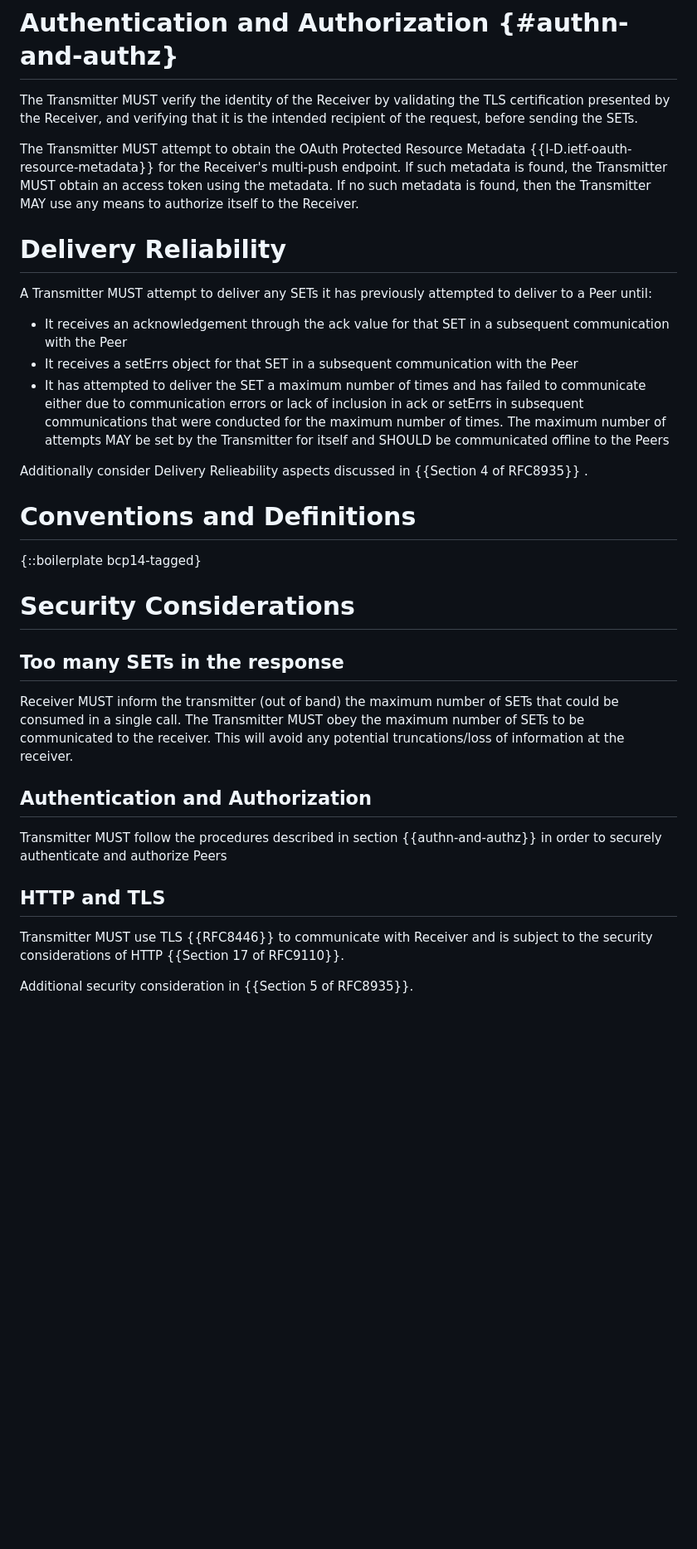
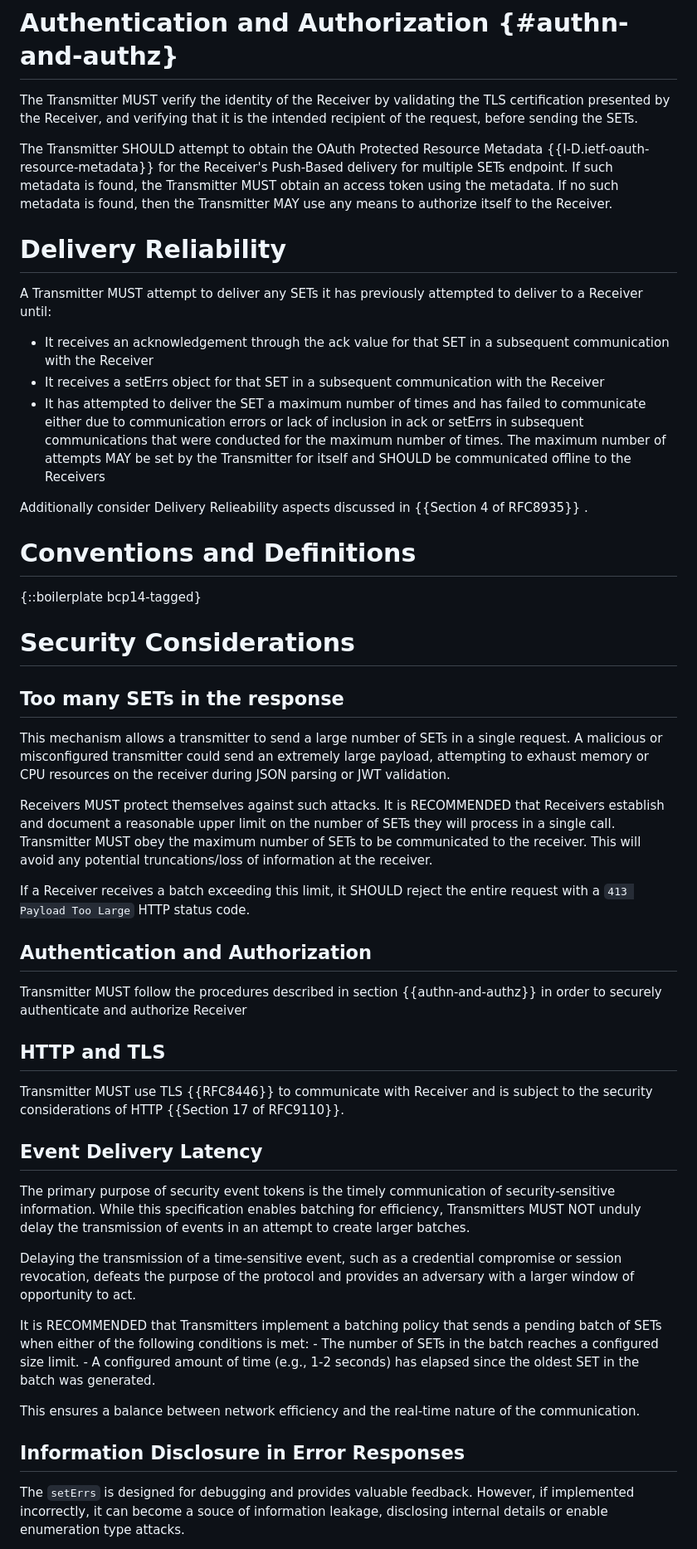
Before and after one commit to appsdesh/draft-deshpande-secevent-http-multi-set-push, a Markdown page: draft-deshpande-secevent-http-multi-set-push.md, the part around one of its changes. Shown at 83% size. GitHub-like rendering; blank space fills up the shorter version.

Commit message:
Security Considerations, Response types updated

```diff
--- a/draft-deshpande-secevent-http-multi-set-push.md
+++ b/draft-deshpande-secevent-http-multi-set-push.md
@@ -211,17 +252,16 @@ The Transmitter MUST verify the identity of the Receiver by validating
 the TLS certification presented by the Receiver, and verifying that
 it is the intended recipient of the request, before sending the SETs.
 
-The Transmitter MUST attempt to obtain the OAuth Protected Resource
-Metadata {{I-D.ietf-oauth-resource-metadata}} for the Receiver's multi-push endpoint.  If such metadata is
-found, the Transmitter MUST obtain an access token using the metadata.
+The Transmitter SHOULD attempt to obtain the OAuth Protected Resource
+Metadata {{I-D.ietf-oauth-resource-metadata}} for the Receiver's Push-Based delivery for multiple SETs endpoint.  If such metadata is found, the Transmitter MUST obtain an access token using the metadata.
 If no such metadata is found, then the Transmitter MAY use any means to
 authorize itself to the Receiver.
 
 # Delivery Reliability
-A Transmitter MUST attempt to deliver any SETs it has previously attempted to deliver to a Peer until:
-   - It receives an acknowledgement through the ack value for that SET in a subsequent communication with the Peer
-   - It receives a setErrs object for that SET in a subsequent communication with the Peer
-   - It has attempted to deliver the SET a maximum number of times and has failed to communicate either due to communication errors or lack of inclusion in ack or setErrs in subsequent communications that were conducted for the maximum number of times. The maximum number of attempts MAY be set by the Transmitter for itself and SHOULD be communicated offline to the Peers
+A Transmitter MUST attempt to deliver any SETs it has previously attempted to deliver to a Receiver until:
+   - It receives an acknowledgement through the ack value for that SET in a subsequent communication with the Receiver
+   - It receives a setErrs object for that SET in a subsequent communication with the Receiver
+   - It has attempted to deliver the SET a maximum number of times and has failed to communicate either due to communication errors or lack of inclusion in ack or setErrs in subsequent communications that were conducted for the maximum number of times. The maximum number of attempts MAY be set by the Transmitter for itself and SHOULD be communicated offline to the Receivers
 
 Additionally consider Delivery Relieability aspects discussed in {{Section 4 of RFC8935}} .
 
@@ -233,12 +273,31 @@ Additionally consider Delivery Relieability aspects discussed in {{Section 4 of
 # Security Considerations
 
 ## Too many SETs in the response
-Receiver MUST inform the transmitter (out of band) the maximum number of SETs that could be consumed in a single call. The Transmitter MUST obey the maximum number of SETs to be communicated to the receiver. This will avoid any potential truncations/loss of information at the receiver.
+This mechanism allows a transmitter to send a large number of SETs in a single request. A malicious or misconfigured transmitter could send an extremely large payload, attempting to exhaust memory or CPU resources on the receiver during JSON parsing or JWT validation.
+
+Receivers MUST protect themselves against such attacks. It is RECOMMENDED that Receivers establish and document a reasonable upper limit on the number of SETs they will process in a single call. Transmitter MUST obey the maximum number of SETs to be communicated to the receiver. This will avoid any potential truncations/loss of information at the receiver.
+
+If a Receiver receives a batch exceeding this limit, it SHOULD reject the entire request with a `413 Payload Too Large` HTTP status code.
+
 
 ## Authentication and Authorization
-Transmitter MUST follow the procedures described in section {{authn-and-authz}} in order to securely authenticate and authorize Peers
+Transmitter MUST follow the procedures described in section {{authn-and-authz}} in order to securely authenticate and authorize Receiver
 
 ## HTTP and TLS
 Transmitter MUST use TLS {{RFC8446}} to communicate with Receiver and is subject to the security considerations of HTTP {{Section 17 of RFC9110}}.
 
-Additional security consideration in {{Section 5 of RFC8935}}.
+## Event Delivery Latency
+The primary purpose of security event tokens is the timely communication of security-sensitive information. While this specification enables batching for efficiency, Transmitters MUST NOT unduly delay the transmission of events in an attempt to create larger batches.
+
+Delaying the transmission of a time-sensitive event, such as a credential compromise or session revocation, defeats the purpose of the protocol and provides an adversary with a larger window of opportunity to act.
+
+It is RECOMMENDED that Transmitters implement a batching policy that sends a pending batch of SETs when either of the following conditions is met:
+    - The number of SETs in the batch reaches a configured size limit.
+    - A configured amount of time (e.g., 1-2 seconds) has elapsed since the oldest SET in the batch was generated.
+
+This ensures a balance between network efficiency and the real-time nature of the communication.
+
+## Information Disclosure in Error Responses
+
+The `setErrs` is designed for debugging and provides valuable feedback. However, if implemented incorrectly, it can become a souce of information leakage, disclosing internal details or enable enumeration type attacks.
+
```
Also changed, not shown: other parts of draft-deshpande-secevent-http-multi-set-push.md (+69 -21 lines).
